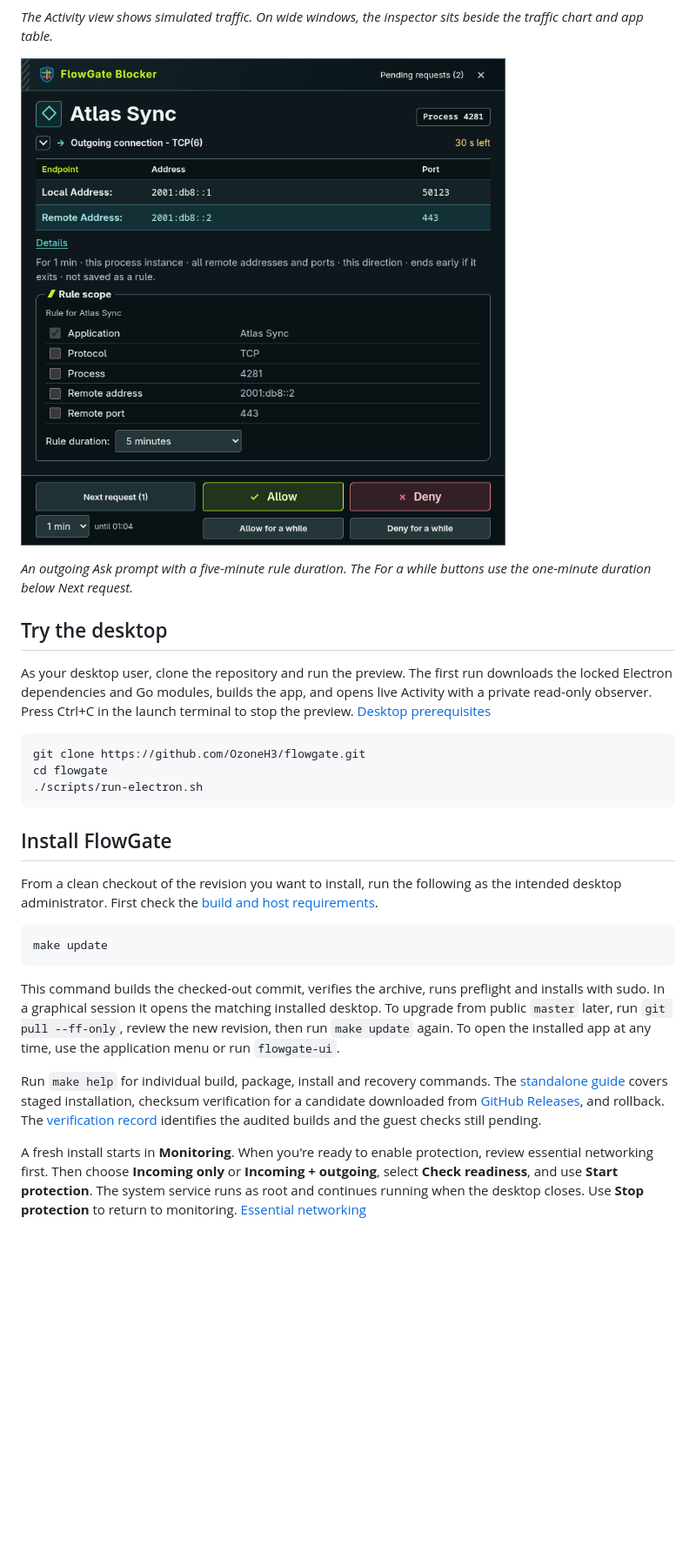
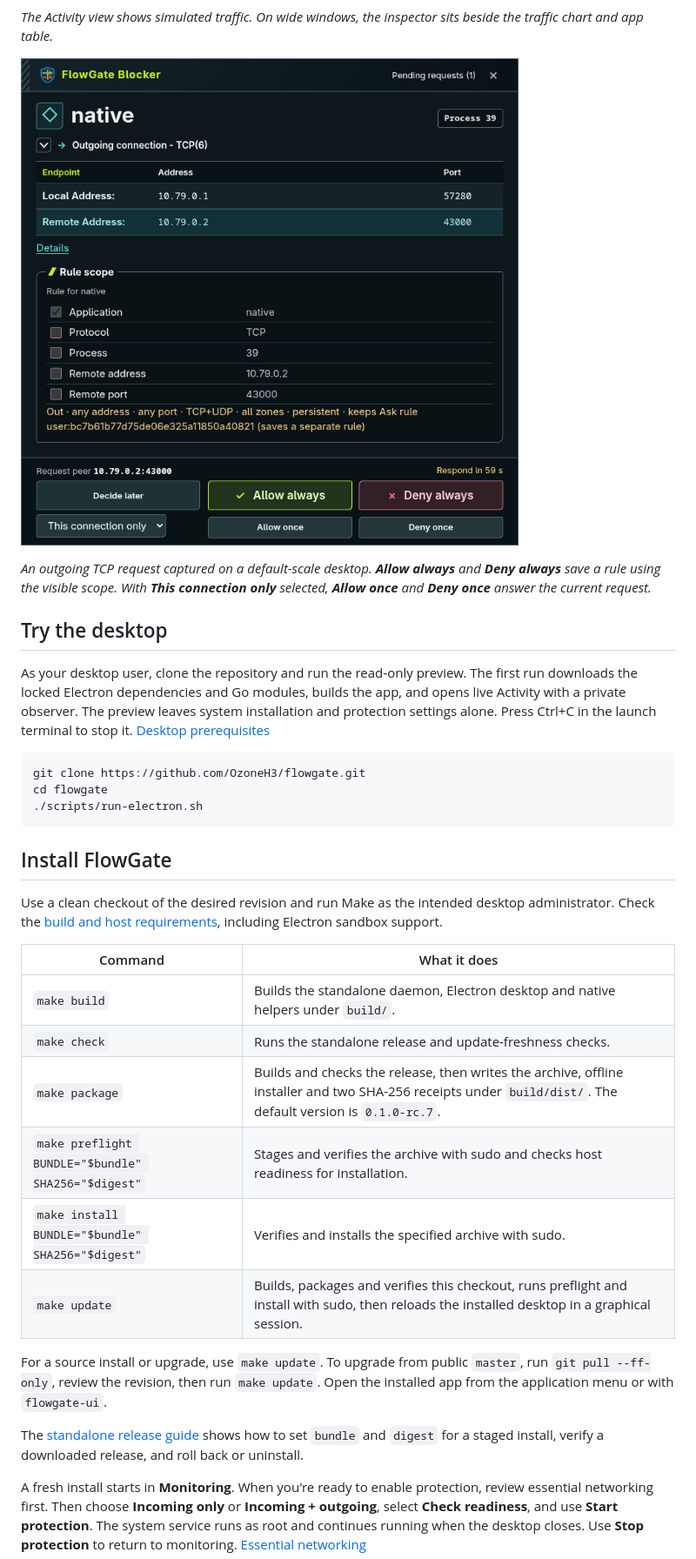
Before and after one commit to OzoneH3/flowgate, a Markdown page: README.md, the part around one of its changes. Shown at 87% size. Drawn GitHub-style; pictures changed too: docs/images/flowgate-ask-popup.png (added), docs/images/flowgate-ask-remember.png (deleted); blank space fills up the shorter version.

Commit message:
Update the public desktop README and compatibility evidence

````diff
--- a/README.md
+++ b/README.md
@@ -44,17 +50,19 @@ Download limiting covers [eligible established TCP connections](docs/DOWNLOAD-LI
 *The Activity view shows simulated traffic. On wide windows,
 the inspector sits beside the traffic chart and app table.*
 
-![FlowGate Ask prompt for an outgoing TCP connection from Atlas Sync, with endpoint details, rule scope, and a row of For a while buttons beneath Allow and Deny](docs/images/flowgate-ask-remember.png)
+![FlowGate Ask prompt for an outgoing TCP connection from the test executable native, showing endpoints, Rule scope, and the four Always and Once buttons](docs/images/flowgate-ask-popup.png)
 
-*An outgoing Ask prompt with a five-minute rule duration. The For a while
-buttons use the one-minute duration below Next request.*
+*An outgoing TCP request captured on a default-scale desktop. **Allow always**
+and **Deny always** save a rule using the visible scope. With **This connection
+only** selected, **Allow once** and **Deny once** answer the current request.*
 
 ## Try the desktop
 
-As your desktop user, clone the repository and run the preview. The first run
-downloads the locked Electron dependencies and Go modules, builds the app, and
-opens live Activity with a private read-only observer. Press Ctrl+C in the
-launch terminal to stop the preview. [Desktop prerequisites](electron/README.md)
+As your desktop user, clone the repository and run the read-only preview. The
+first run downloads the locked Electron dependencies and Go modules, builds
+the app, and opens live Activity with a private observer. The preview leaves
+system installation and protection settings alone. Press Ctrl+C in the launch
+terminal to stop it. [Desktop prerequisites](electron/README.md)
 
 ```sh
 git clone https://github.com/OzoneH3/flowgate.git
@@ -64,25 +72,27 @@ cd flowgate
 
 ## Install FlowGate
 
-From a clean checkout of the revision you want to install, run the following as the
-intended desktop administrator. First check the
-[build and host requirements](docs/STANDALONE-RELEASE.md#requirements).
+Use a clean checkout of the desired revision and run Make as the intended
+desktop administrator. Check the [build and host requirements](docs/STANDALONE-RELEASE.md#requirements),
+including Electron sandbox support.
 
-```sh
-make update
-```
+| Command | What it does |
+| --- | --- |
+| `make build` | Builds the standalone daemon, Electron desktop and native helpers under `build/`. |
+| `make check` | Runs the standalone release and update-freshness checks. |
+| `make package` | Builds and checks the release, then writes the archive, offline installer and two SHA-256 receipts under `build/dist/`. The default version is `0.1.0-rc.7`. |
+| `make preflight BUNDLE="$bundle" SHA256="$digest"` | Stages and verifies the archive with sudo and checks host readiness for installation. |
+| `make install BUNDLE="$bundle" SHA256="$digest"` | Verifies and installs the specified archive with sudo. |
+| `make update` | Builds, packages and verifies this checkout, runs preflight and install with sudo, then reloads the installed desktop in a graphical session. |
 
-This command builds the checked-out commit, verifies the archive, runs preflight
-and installs with sudo. In a graphical session it opens the matching installed
-desktop. To upgrade from public `master` later, run `git pull --ff-only`,
-review the new revision, then run `make update` again. To open the installed app at any time, use
-the application menu or run `flowgate-ui`.
+For a source install or upgrade, use `make update`. To upgrade from public
+`master`, run `git pull --ff-only`, review the revision, then run
+`make update`. Open the installed app from the application menu or with
+`flowgate-ui`.
 
-Run `make help` for individual build, package, install and recovery commands.
-The [standalone guide](docs/STANDALONE-RELEASE.md) covers staged installation,
-checksum verification for a candidate downloaded from [GitHub Releases](https://github.com/OzoneH3/flowgate/releases),
-and rollback. The [verification record](docs/STANDALONE-RELEASE.md#verification-record)
-identifies the audited builds and the guest checks still pending.
+The [standalone release guide](docs/STANDALONE-RELEASE.md) shows how to set
+`bundle` and `digest` for a staged install, verify a downloaded release,
+and roll back or uninstall.
 
 A fresh install starts in **Monitoring**. When you're ready to enable
 protection, review essential networking first. Then choose **Incoming only**
````
Also changed, not shown: other parts of README.md (+21 -15 lines), docs/COMPATIBILITY.md (+41 -10 lines), docs/STANDALONE-RELEASE.md (+5 -2 lines).
